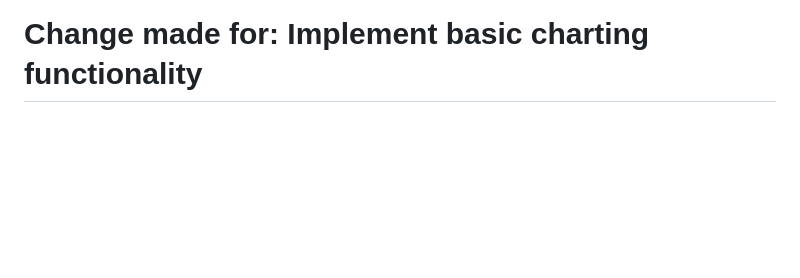
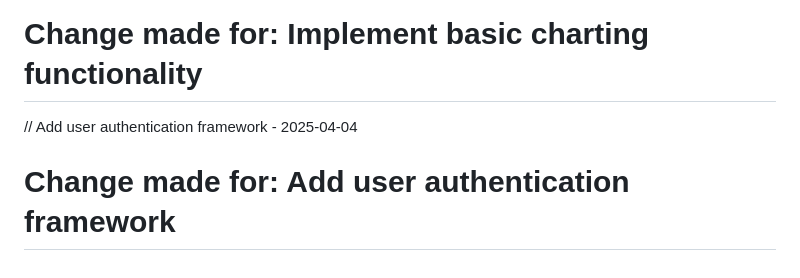
Before and after one commit to derpwiz/zennic, a Markdown page: README.md, the part around the change. GitHub-like rendering; blank space fills up the shorter version.

Commit message:
Add user authentication framework

```diff
--- a/README.md
+++ b/README.md
@@ -141,3 +141,6 @@ Project Link: [https://github.com/derpwiz/zennic](https://github.com/derpwiz/zen
 
 // Implement basic charting functionality - 2025-04-04
 # Change made for: Implement basic charting functionality
+
+// Add user authentication framework - 2025-04-04
+# Change made for: Add user authentication framework
```
